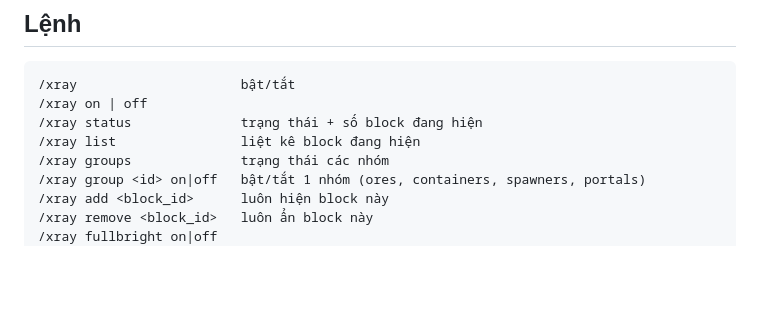
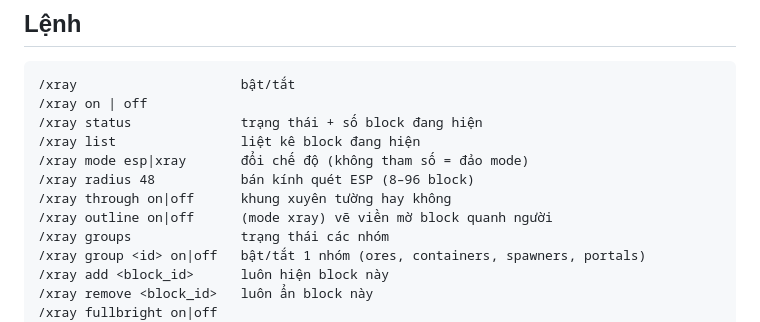
Before and after one commit to BDTG/xrayplus, a Markdown page: README.md, the part around one of its changes. GitHub-like rendering; blank space fills up the shorter version.

```diff
--- a/README.md
+++ b/README.md
@@ -54,6 +66,10 @@ trong pack — `X` đã bị 4 mod khác giành).
 /xray on | off
 /xray status              trạng thái + số block đang hiện
 /xray list                liệt kê block đang hiện
+/xray mode esp|xray       đổi chế độ (không tham số = đảo mode)
+/xray radius 48           bán kính quét ESP (8–96 block)
+/xray through on|off      khung xuyên tường hay không
+/xray outline on|off      (mode xray) vẽ viền mờ block quanh người
 /xray groups              trạng thái các nhóm
 /xray group <id> on|off   bật/tắt 1 nhóm (ores, containers, spawners, portals)
 /xray add <block_id>      luôn hiện block này
```
Also changed, not shown: other parts of README.md (+41 -12 lines), docs/xray-esp.png (added), 10 other files.
